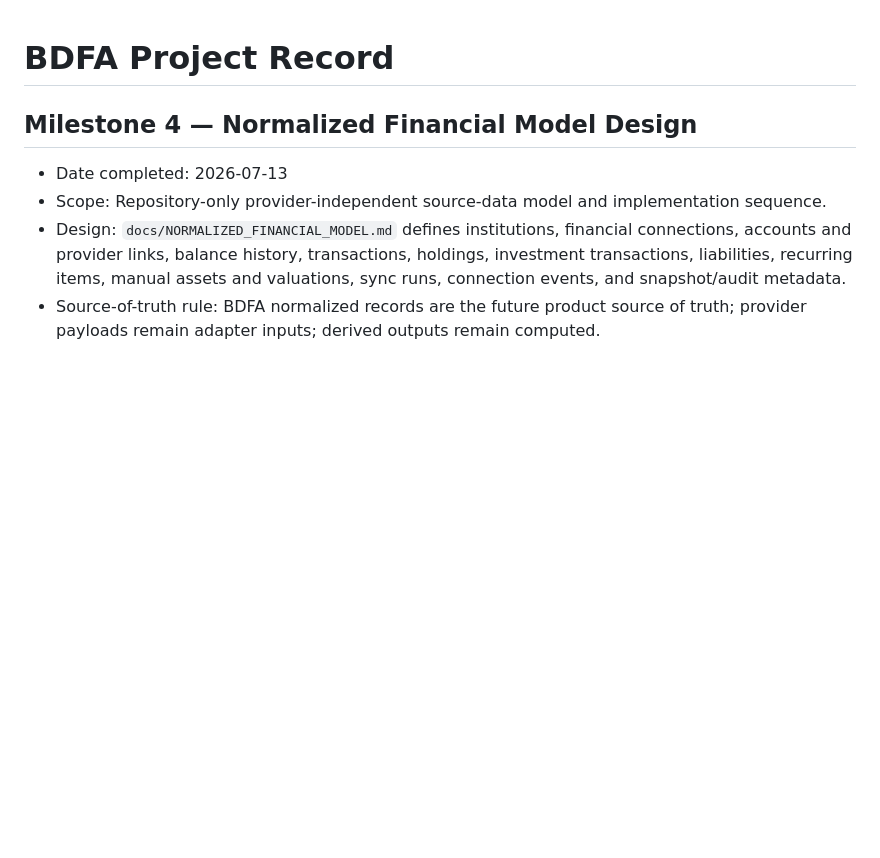
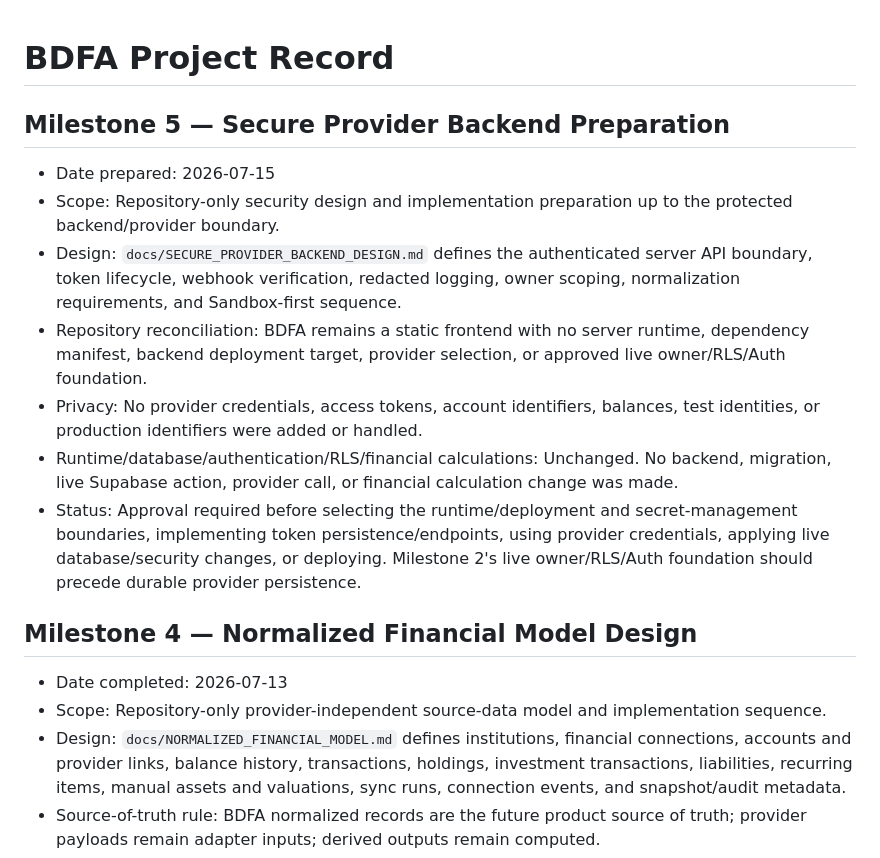
Before and after one commit to kool1160/BDFA, a Markdown page: docs/PROJECT_RECORD.md, the part around the change. Drawn GitHub-style; blank space fills up the shorter version.

Commit message:
feat: execute BDFA milestone 5

```diff
--- a/docs/PROJECT_RECORD.md
+++ b/docs/PROJECT_RECORD.md
@@ -1,4 +1,14 @@
 # BDFA Project Record
+
+## Milestone 5 — Secure Provider Backend Preparation
+
+- Date prepared: 2026-07-15
+- Scope: Repository-only security design and implementation preparation up to the protected backend/provider boundary.
+- Design: `docs/SECURE_PROVIDER_BACKEND_DESIGN.md` defines the authenticated server API boundary, token lifecycle, webhook verification, redacted logging, owner scoping, normalization requirements, and Sandbox-first sequence.
+- Repository reconciliation: BDFA remains a static frontend with no server runtime, dependency manifest, backend deployment target, provider selection, or approved live owner/RLS/Auth foundation.
+- Privacy: No provider credentials, access tokens, account identifiers, balances, test identities, or production identifiers were added or handled.
+- Runtime/database/authentication/RLS/financial calculations: Unchanged. No backend, migration, live Supabase action, provider call, or financial calculation change was made.
+- Status: Approval required before selecting the runtime/deployment and secret-management boundaries, implementing token persistence/endpoints, using provider credentials, applying live database/security changes, or deploying. Milestone 2's live owner/RLS/Auth foundation should precede durable provider persistence.
 
 ## Milestone 4 — Normalized Financial Model Design
 
```
Also changed, not shown: BACKLOG.md (+7 -1 lines), docs/SECURE_PROVIDER_BACKEND_DESIGN.md (added, +123 -0 lines).
